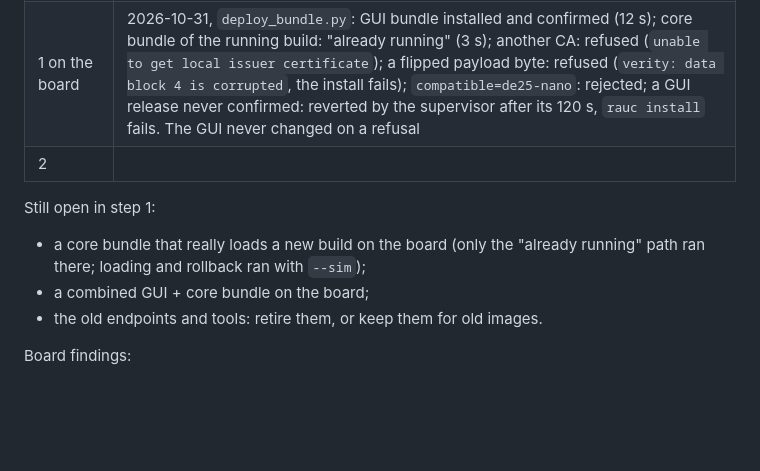
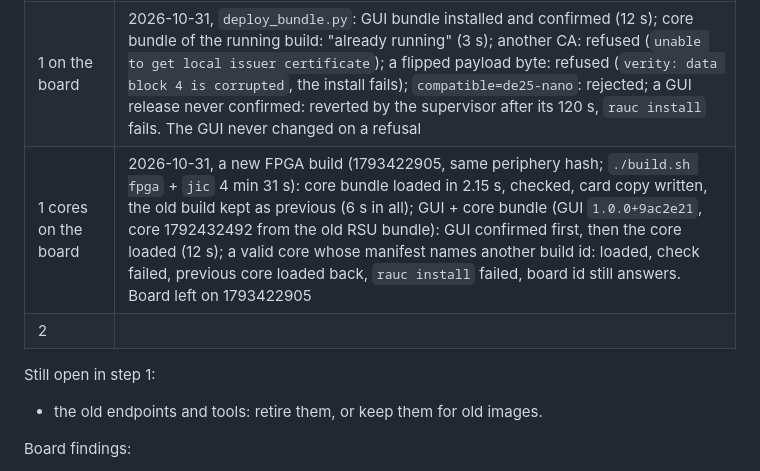
Before and after one commit to johonkanen/de25_std_testproject, a Markdown page: docs/plan_rauc.md, the part around the change. GitHub-like rendering; blank space fills up the shorter version.

Commit message:
RAUC step 1: real core loads from bundles on the board
New FPGA build 1793422905 (same periphery, ./build.sh fpga + jic in
4 min 31 s): core bundle loaded and kept; GUI + core bundle activated in
order; a core whose manifest names another build id loaded, failed its
check and was rolled back, rauc install failed.

Co-Authored-By: Claude Opus 5.5 <noreply@anthropic.com>

```diff
--- a/docs/plan_rauc.md
+++ b/docs/plan_rauc.md
@@ -150,12 +150,11 @@ Done when, on the board (needs someone at the power switch):
 | 1.4 - 1.6 | written; on the host: `rauc_handler_test.py` 6/6 (GUI confirmed and repeated, GUI unconfirmed -> reverted, upload refusals 403/400/409/501, core refused/loaded/repeated, `deploy_bundle.py` end to end with a foreign-CA bundle refused, unknown repository); `supervisor_test.py` still 8/8. `rauc install` itself (signature, verity, `compatible` on the board) is untested until the board runs the new image |
 | 1.7 on the board | 2026-10-31, in place over the console (no new card): new kernel on the FAT partition (the FAT has no room for two kernels, so the old one is in `/boot/Image.prev` on the rootfs), RAUC files on the rootfs, one `reboot`: P1 confirmed after 11 s, `rauc status` shows the booted `rootfs.0`. RAUC refused to start until `/var/lib/rauc/gui` and `/core` existed - `make_sdcard_image.sh` now creates them. `./build.sh sdcard` carries all of it |
 | 1 on the board | 2026-10-31, `deploy_bundle.py`: GUI bundle installed and confirmed (12 s); core bundle of the running build: "already running" (3 s); another CA: refused (`unable to get local issuer certificate`); a flipped payload byte: refused (`verity: data block 4 is corrupted`, the install fails); `compatible=de25-nano`: rejected; a GUI release never confirmed: reverted by the supervisor after its 120 s, `rauc install` fails. The GUI never changed on a refusal |
+| 1 cores on the board | 2026-10-31, a new FPGA build (1793422905, same periphery hash; `./build.sh fpga` + `jic` 4 min 31 s): core bundle loaded in 2.15 s, checked, card copy written, the old build kept as previous (6 s in all); GUI + core bundle (GUI `1.0.0+9ac2e21`, core 1792432492 from the old RSU bundle): GUI confirmed first, then the core loaded (12 s); a valid core whose manifest names another build id: loaded, check failed, previous core loaded back, `rauc install` failed, board id still answers. Board left on 1793422905 |
 | 2 | |
 
+
 Still open in step 1:
-- a core bundle that really loads a new build on the board (only the
-  "already running" path ran there; loading and rollback ran with `--sim`);
-- a combined GUI + core bundle on the board;
 - the old endpoints and tools: retire them, or keep them for old images.
 
 Board findings:
```
